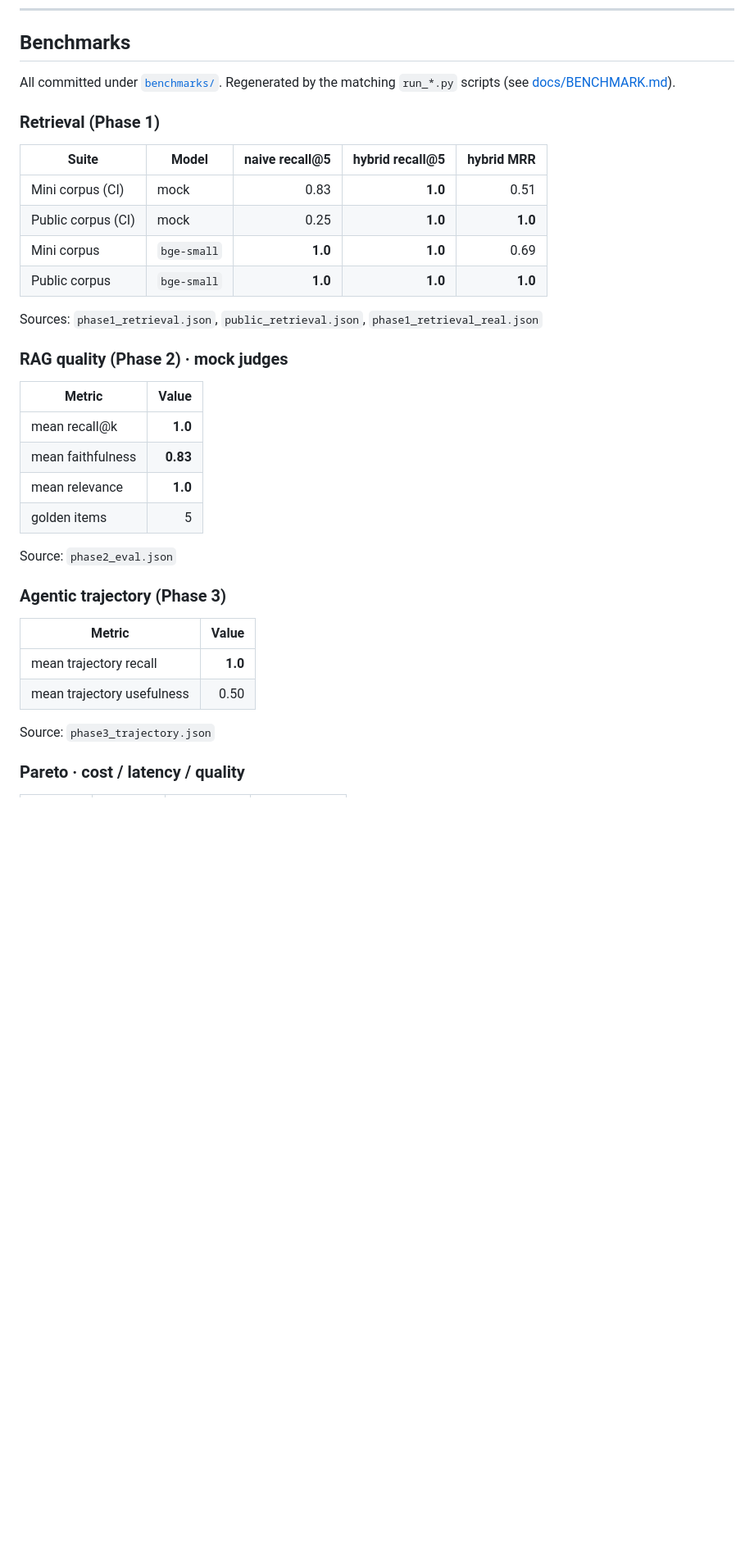
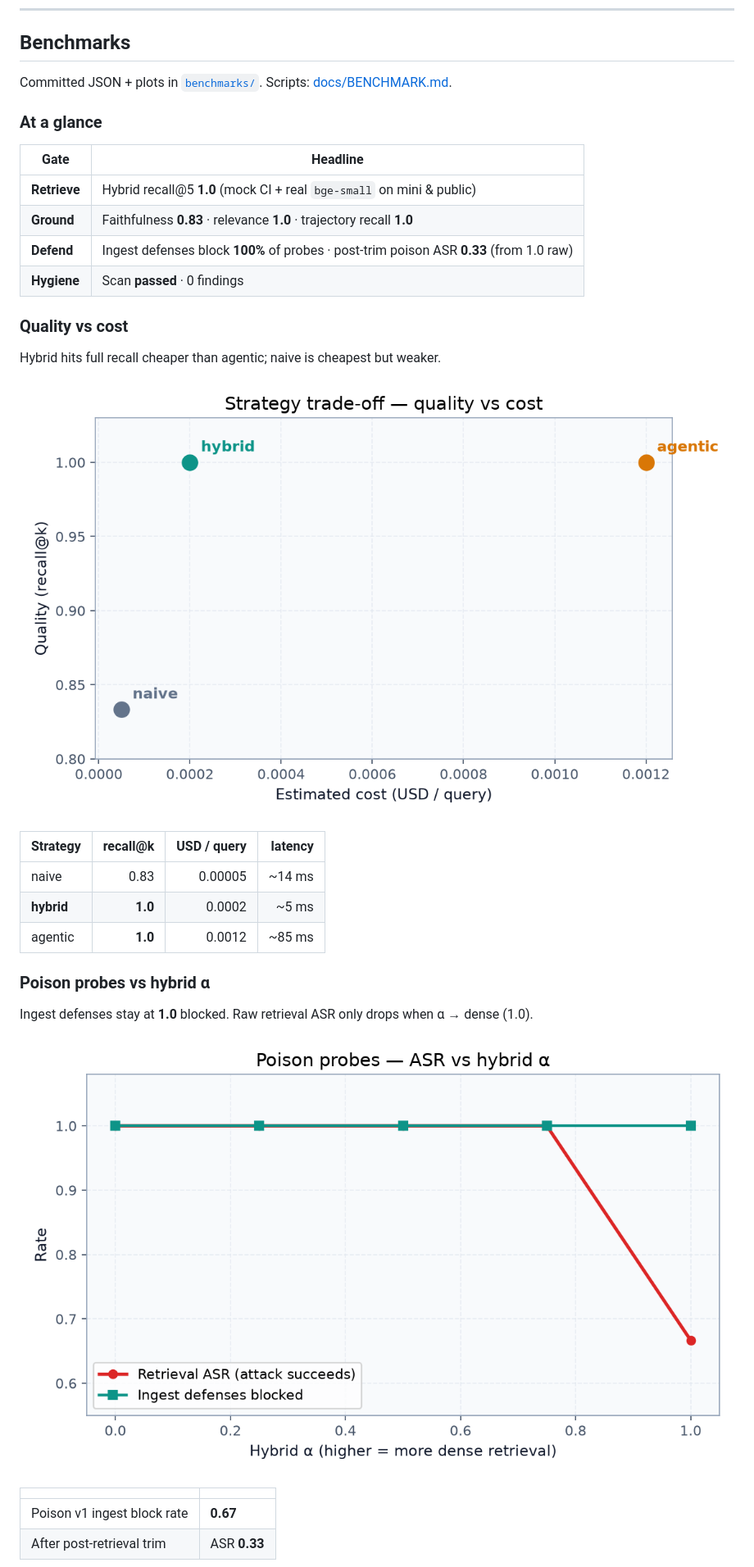
Before and after one commit to prakash888kp/SentinelRAG, a Markdown page: README.md, the part around one of its changes. Shown at 82% size. GitHub-like rendering; pictures changed too: docs/assets/benchmark-asr.png (added), docs/assets/benchmark-pareto.png (added); blank space fills up the shorter version.

Commit message:
Make README benchmarks visual-first with clearer Pareto and ASR plots.
Co-authored-by: Cursor <cursoragent@cursor.com>

```diff
--- a/README.md
+++ b/README.md
@@ -111,38 +111,37 @@ Recipes: [CI cookbook](docs/CI_COOKBOOK.md) · Mapping: [Interoperability](docs/
 
 ## Benchmarks
 
-All committed under [`benchmarks/`](benchmarks/). Regenerated by the matching `run_*.py` scripts (see [docs/BENCHMARK.md](docs/BENCHMARK.md)).
+Committed JSON + plots in [`benchmarks/`](benchmarks/). Scripts: [docs/BENCHMARK.md](docs/BENCHMARK.md).
 
-### Retrieval (Phase 1)
+### At a glance
 
-| Suite | Model | naive recall@5 | hybrid recall@5 | hybrid MRR |
-|-------|-------|---------------:|----------------:|-----------:|
-| Mini corpus (CI) | mock | 0.83 | **1.0** | 0.51 |
-| Public corpus (CI) | mock | 0.25 | **1.0** | **1.0** |
-| Mini corpus | `bge-small` | **1.0** | **1.0** | 0.69 |
-| Public corpus | `bge-small` | **1.0** | **1.0** | **1.0** |
+| Gate | Headline |
+|------|----------|
+| **Retrieve** | Hybrid recall@5 **1.0** (mock CI + real `bge-small` on mini & public) |
+| **Ground** | Faithfulness **0.83** · relevance **1.0** · trajectory recall **1.0** |
+| **Defend** | Ingest defenses block **100%** of probes · post-trim poison ASR **0.33** (from 1.0 raw) |
+| **Hygiene** | Scan **passed** · 0 findings |
 
-Sources: `phase1_retrieval.json`, `public_retrieval.json`, `phase1_retrieval_real.json`
+### Quality vs cost
 
-### RAG quality (Phase 2) · mock judges
+Hybrid hits full recall cheaper than agentic; naive is cheapest but weaker.
 
-| Metric | Value |
-|--------|------:|
-| mean recall@k | **1.0** |
-| mean faithfulness | **0.83** |
-| mean relevance | **1.0** |
-| golden items | 5 |
+![Strategy trade-off — quality vs cost](docs/assets/benchmark-pareto.png)
 
-Source: `phase2_eval.json`
+| Strategy | recall@k | USD / query | latency |
+|----------|---------:|------------:|--------:|
+| naive | 0.83 | 0.00005 | ~14 ms |
+| **hybrid** | **1.0** | 0.0002 | ~5 ms |
+| agentic | **1.0** | 0.0012 | ~85 ms |
 
-### Agentic trajectory (Phase 3)
+### Poison probes vs hybrid α
 
-| Metric | Value |
-|--------|------:|
-| mean trajectory recall | **1.0** |
-| mean trajectory usefulness | 0.50 |
+Ingest defenses stay at **1.0** blocked. Raw retrieval ASR only drops when α → dense (1.0).
 
-Source: `phase3_trajectory.json`
+![Poison ASR vs hybrid alpha](docs/assets/benchmark-asr.png)
 
-### Pareto · cost / latency / quality
+| | |
+|--|--|
+| Poison v1 ingest block rate | **0.67** |
+| After post-retrieval trim | ASR **0.33** |
 
```
Also changed, not shown: other parts of README.md (+8 -24 lines), benchmarks/asr_vs_alpha.png, benchmarks/pareto_plot.png, 1 other file.
